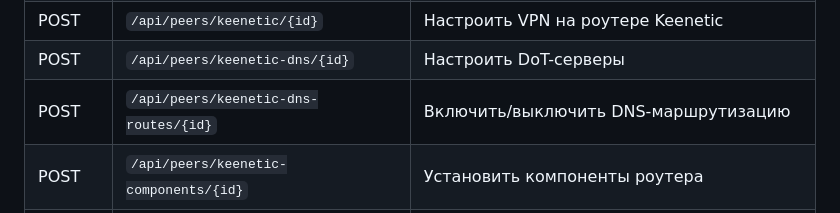
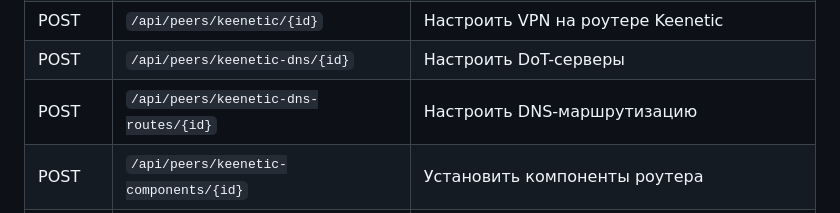
Before and after one commit to augin/ncmanager, a Markdown page: README.md, the part around the change. GitHub-like rendering.

```diff
--- a/README.md
+++ b/README.md
@@ -148,7 +148,7 @@ sudo wg-quick down wg0
 | GET | `/api/peers/{id}/config` | Скачать .conf файл |
 | POST | `/api/peers/keenetic/{id}` | Настроить VPN на роутере Keenetic |
 | POST | `/api/peers/keenetic-dns/{id}` | Настроить DoT-серверы |
-| POST | `/api/peers/keenetic-dns-routes/{id}` | Включить/выключить DNS-маршрутизацию |
+| POST | `/api/peers/keenetic-dns-routes/{id}` | Настроить DNS-маршрутизацию |
 | POST | `/api/peers/keenetic-components/{id}` | Установить компоненты роутера |
 | POST | `/api/components/apply` | Установить компоненты (альтернативный endpoint) |
 | GET | `/api/components/apply/status` | Статус установки компонентов |
```
